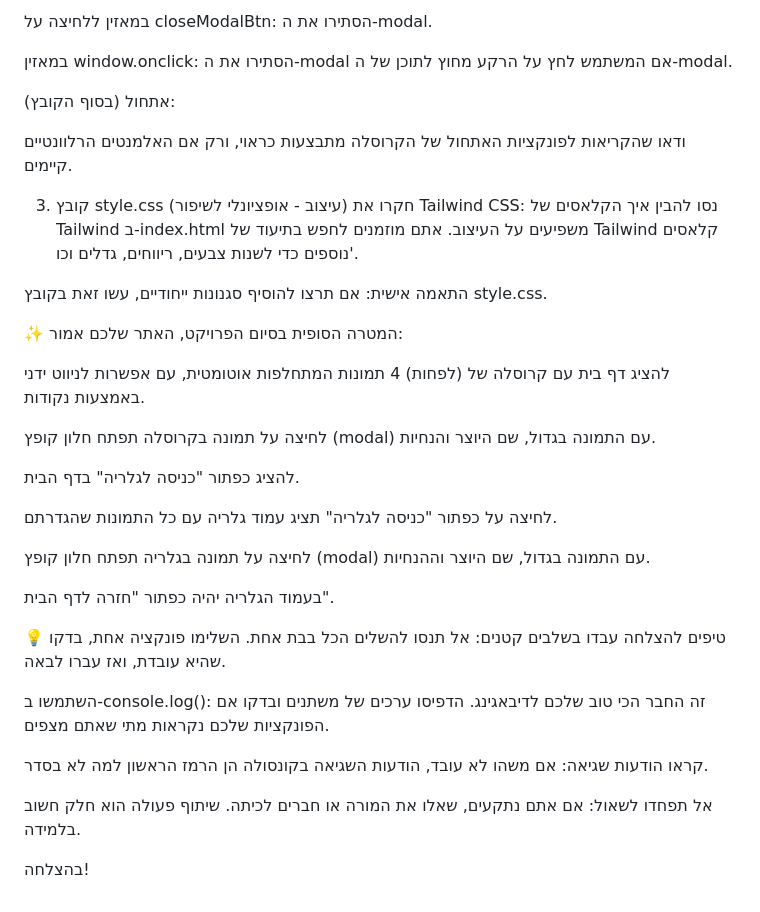
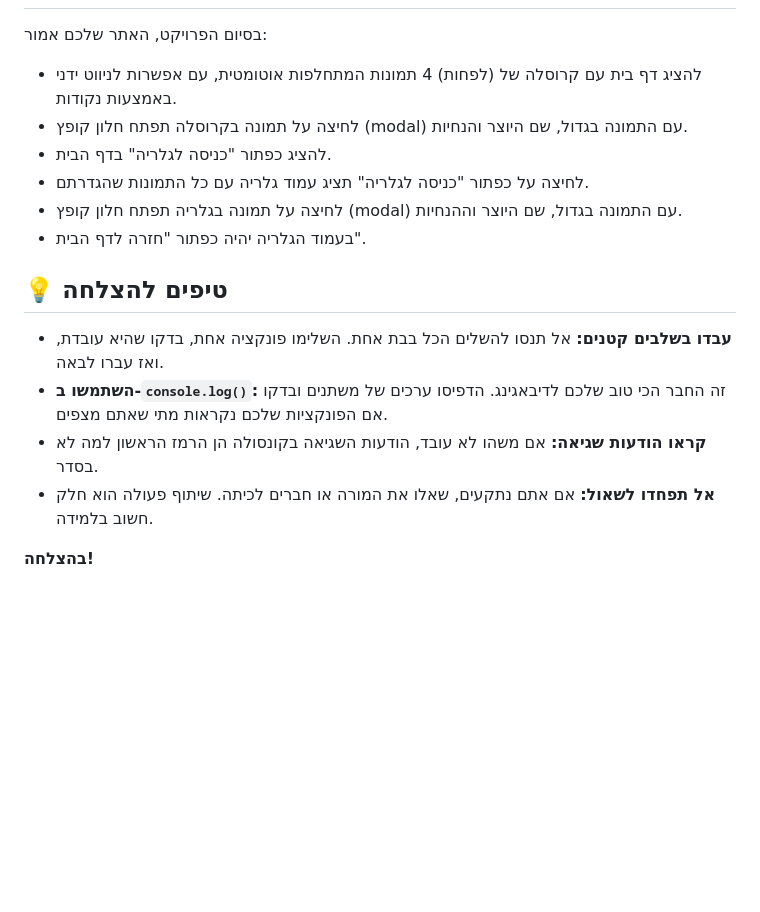
Before and after one commit to afikf/digital-exhibition, a Markdown page: README.md, the part around the change printed below. Drawn GitHub-style; blank space fills up the shorter version.

```diff
--- a/README.md
+++ b/README.md
@@ -111,38 +93,17 @@ openModal(imageData): הציגו את ה-modal ועדכנו את התמונה,
-במאזין ללחיצה על closeModalBtn: הסתירו את ה-modal.
-
-במאזין window.onclick: הסתירו את ה-modal אם המשתמש לחץ על הרקע מחוץ לתוכן של ה-modal.
-
-אתחול (בסוף הקובץ):
-
-ודאו שהקריאות לפונקציות האתחול של הקרוסלה מתבצעות כראוי, ורק אם האלמנטים הרלוונטיים קיימים.
-
-3. קובץ style.css (עיצוב - אופציונלי לשיפור)
-חקרו את Tailwind CSS: נסו להבין איך הקלאסים של Tailwind ב-index.html משפיעים על העיצוב. אתם מוזמנים לחפש בתיעוד של Tailwind קלאסים נוספים כדי לשנות צבעים, ריווחים, גדלים וכו'.
-
-התאמה אישית: אם תרצו להוסיף סגנונות ייחודיים, עשו זאת בקובץ style.css.
-
-✨ המטרה הסופית
 בסיום הפרויקט, האתר שלכם אמור:
 
-להציג דף בית עם קרוסלה של (לפחות) 4 תמונות המתחלפות אוטומטית, עם אפשרות לניווט ידני באמצעות נקודות.
+* להציג דף בית עם קרוסלה של (לפחות) 4 תמונות המתחלפות אוטומטית, עם אפשרות לניווט ידני באמצעות נקודות.
+* לחיצה על תמונה בקרוסלה תפתח חלון קופץ (modal) עם התמונה בגדול, שם היוצר והנחיות.
+* להציג כפתור "כניסה לגלריה" בדף הבית.
+* לחיצה על כפתור "כניסה לגלריה" תציג עמוד גלריה עם כל התמונות שהגדרתם.
+* לחיצה על תמונה בגלריה תפתח חלון קופץ (modal) עם התמונה בגדול, שם היוצר וההנחיות.
+* בעמוד הגלריה יהיה כפתור "חזרה לדף הבית".
 
-לחיצה על תמונה בקרוסלה תפתח חלון קופץ (modal) עם התמונה בגדול, שם היוצר והנחיות.
+## 💡 טיפים להצלחה
 
-להציג כפתור "כניסה לגלריה" בדף הבית.
+* **עבדו בשלבים קטנים:** אל תנסו להשלים הכל בבת אחת. השלימו פונקציה אחת, בדקו שהיא עובדת, ואז עברו לבאה.
+* **השתמשו ב-`console.log()`:** זה החבר הכי טוב שלכם לדיבאגינג. הדפיסו ערכים של משתנים ובדקו אם הפונקציות שלכם נקראות מתי שאתם מצפים.
+* **קראו הודעות שגיאה:** אם משהו לא עובד, הודעות השגיאה בקונסולה הן הרמז הראשון למה לא בסדר.
+* **אל תפחדו לשאול:** אם אתם נתקעים, שאלו את המורה או חברים לכיתה. שיתוף פעולה הוא חלק חשוב בלמידה.
 
-לחיצה על כפתור "כניסה לגלריה" תציג עמוד גלריה עם כל התמונות שהגדרתם.
-
-לחיצה על תמונה בגלריה תפתח חלון קופץ (modal) עם התמונה בגדול, שם היוצר וההנחיות.
-
-בעמוד הגלריה יהיה כפתור "חזרה לדף הבית".
-
-💡 טיפים להצלחה
-עבדו בשלבים קטנים: אל תנסו להשלים הכל בבת אחת. השלימו פונקציה אחת, בדקו שהיא עובדת, ואז עברו לבאה.
-
-השתמשו ב-console.log(): זה החבר הכי טוב שלכם לדיבאגינג. הדפיסו ערכים של משתנים ובדקו אם הפונקציות שלכם נקראות מתי שאתם מצפים.
-
-קראו הודעות שגיאה: אם משהו לא עובד, הודעות השגיאה בקונסולה הן הרמז הראשון למה לא בסדר.
-
-אל תפחדו לשאול: אם אתם נתקעים, שאלו את המורה או חברים לכיתה. שיתוף פעולה הוא חלק חשוב בלמידה.
-
-בהצלחה!
+**בהצלחה!**
```
Also changed, not shown: other parts of README.md (+65 -83 lines).
